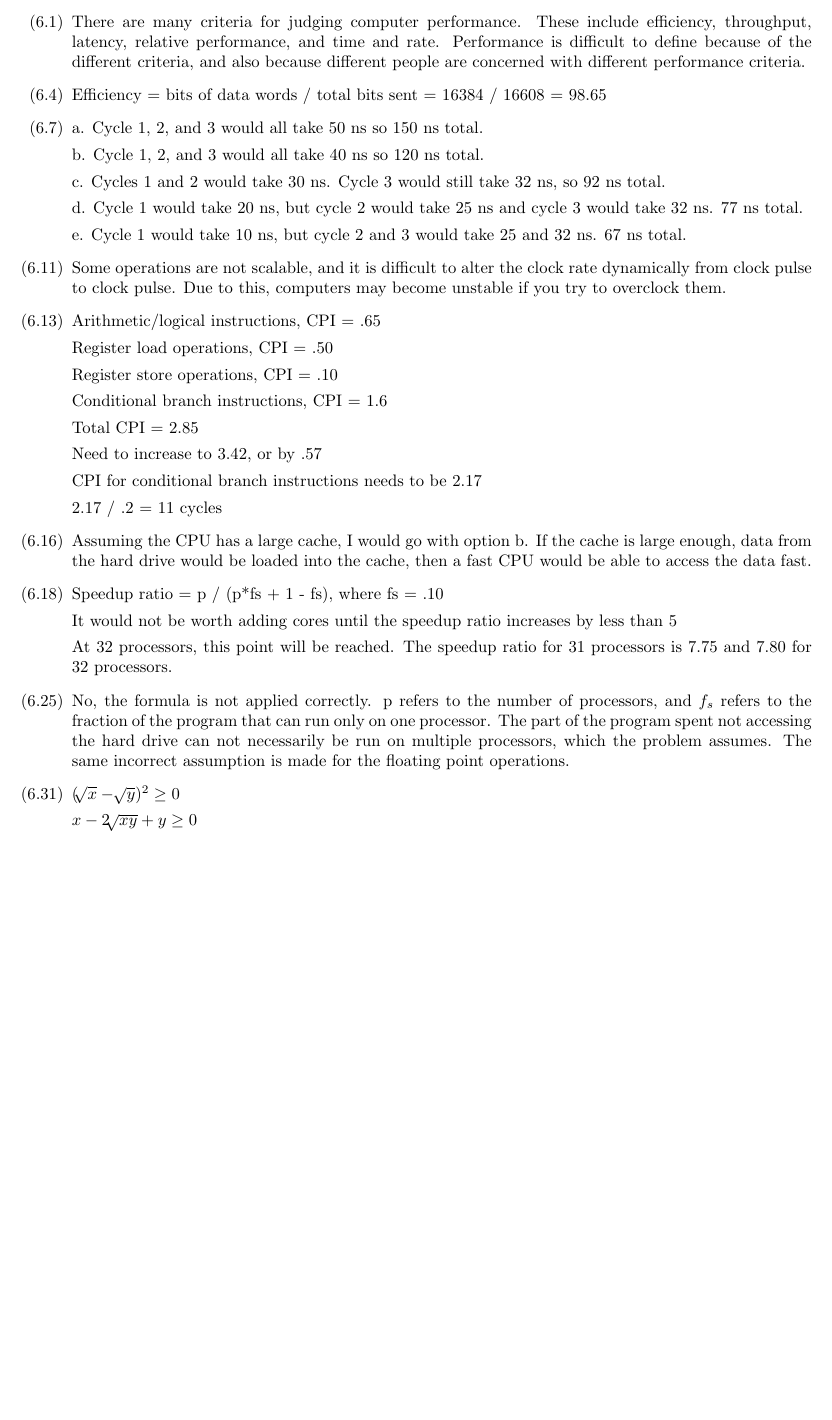
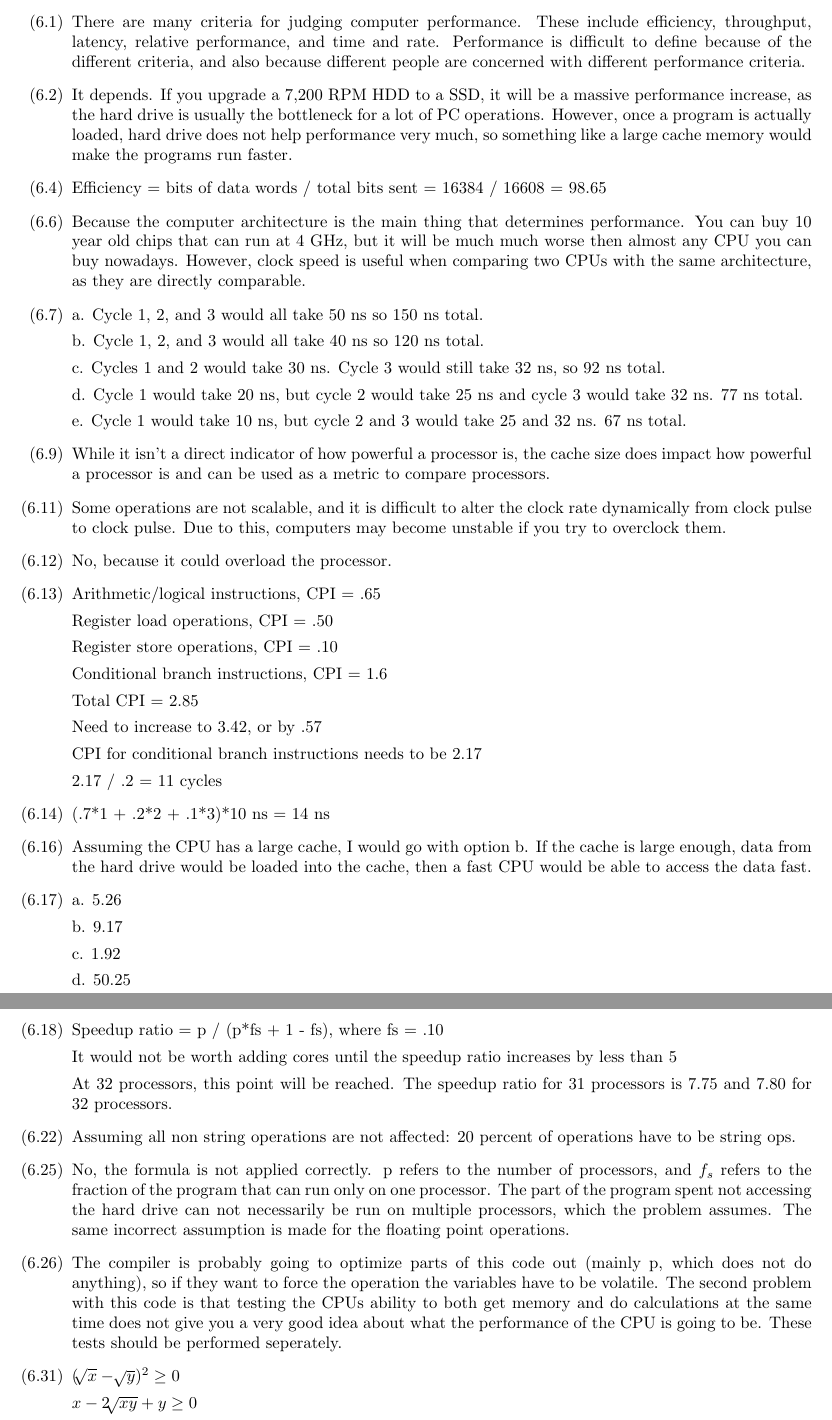
Before and after one commit to seanpenney/cs472, a LaTeX problem sheet (hw/hw6/hw6.tex): part of the page before the commit and two parts of pages 1 and 2 of 2 after it, the two joined at a grey line, cut so that both start at the same text, the shorter picture padded with empty space. Compiled offline with LaTeX, dvips and Ghostscript.

Commit message:
finished hw6

```diff
--- a/hw/hw6/hw6.tex
+++ b/hw/hw6/hw6.tex
@@ -54,9 +54,19 @@
   These include efficiency, throughput, latency, relative performance, and time and rate.
   Performance is difficult to define because of the different criteria, and also because different people are concerned with different performance criteria.
 
+\item[$(6.2)$]
+
+  It depends. If you upgrade a 7,200 RPM HDD to a SSD, it will be a massive performance increase, as the hard drive is usually the bottleneck for a lot of PC operations.
+  However, once a program is actually loaded, hard drive does not help performance very much, so something like a large cache memory would make the programs run faster.
+
 \item[$(6.4)$]
 
   Efficiency = bits of data words / total bits sent = 16384 / 16608 = 98.65%
+
+\item[$(6.6)$]
+
+  Because the computer architecture is the main thing that determines performance. You can buy 10 year old chips that can run at 4 GHz, but it will be much much worse then
+  almost any CPU you can buy nowadays. However, clock speed is useful when comparing two CPUs with the same architecture, as they are directly comparable.
 
 \item[$(6.7)$]
 
@@ -70,10 +80,19 @@
 
   e.  Cycle 1 would take 10 ns, but cycle 2 and 3 would take 25 and 32 ns.  67 ns total.
 
+\item[$(6.9)$]
+
+  While it isn't a direct indicator of how powerful a processor is, the cache size does impact how powerful a processor is and can
+  be used as a metric to compare processors.
+
 \item[$(6.11)$]
 
   Some operations are not scalable, and it is difficult to alter the clock rate dynamically from clock pulse to clock pulse.
   Due to this, computers may become unstable if you try to overclock them.
+
+\item[$(6.12)$]
+
+  No, because it could overload the processor.
 
 \item[$(6.13)$]
 
@@ -93,10 +112,24 @@
 
   2.17 / .2 = 11 cycles
 
+\item[$(6.14)$]
+
+  (.7*1 + .2*2 + .1*3)*10 ns = 14 ns
+
 \item[$(6.16)$]
 
   Assuming the CPU has a large cache, I would go with option b.
   If the cache is large enough, data from the hard drive would be loaded into the cache, then a fast CPU would be able to access the data fast.
+
+\item[$(6.17)$]
+
+  a. 5.26
+
+  b. 9.17
+
+  c. 1.92
+
+  d. 50.25
 
 \item[$(6.18)$]
 
@@ -107,12 +140,22 @@
   At 32 processors, this point will be reached.
   The speedup ratio for 31 processors is 7.75 and 7.80 for 32 processors.
 
+\item[$(6.22)$]
+
+  Assuming all non string operations are not affected: 20 percent of operations have to be string ops.
+
 \item[$(6.25)$]
 
   No, the formula is not applied correctly.
   p refers to the number of processors, and $f_{s}$ refers to the fraction of the program that can run only on one processor.
   The part of the program spent not accessing the hard drive can not necessarily be run on multiple processors, which the problem assumes.
   The same incorrect assumption is made for the floating point operations.
+
+\item[$(6.26)$]
+
+  The compiler is probably going to optimize parts of this code out (mainly p, which does not do anything), so if they want to force the operation the variables have to be volatile.
+  The second problem with this code is that testing the CPUs ability to both get memory and do calculations at the same time does not give you a very good idea about what the
+  performance of the CPU is going to be. These tests should be performed seperately.
 
 \item[$(6.31)$]
 
```
Also changed, not shown: hw/hw6/hw6.pdf.
